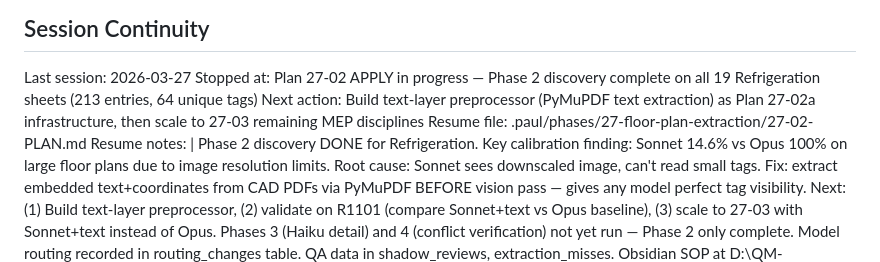
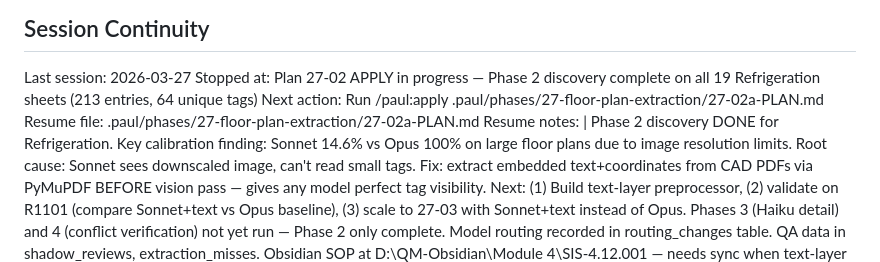
Before and after one commit to bjohnson1-stellar/QMS, a Markdown page: .paul/STATE.md, the part around the change. GitHub-like rendering.

Commit message:
docs: Plan 27-02a text-layer preprocessor for cost-efficient floor plan extraction
Co-Authored-By: Claude Opus 4.6 (1M context) <noreply@anthropic.com>

```diff
--- a/.paul/STATE.md
+++ b/.paul/STATE.md
@@ -169,8 +169,8 @@ Branch: main
 
 Last session: 2026-03-27
 Stopped at: Plan 27-02 APPLY in progress — Phase 2 discovery complete on all 19 Refrigeration sheets (213 entries, 64 unique tags)
-Next action: Build text-layer preprocessor (PyMuPDF text extraction) as Plan 27-02a infrastructure, then scale to 27-03 remaining MEP disciplines
-Resume file: .paul/phases/27-floor-plan-extraction/27-02-PLAN.md
+Next action: Run /paul:apply .paul/phases/27-floor-plan-extraction/27-02a-PLAN.md
+Resume file: .paul/phases/27-floor-plan-extraction/27-02a-PLAN.md
 Resume notes: |
   Phase 2 discovery DONE for Refrigeration. Key calibration finding: Sonnet 14.6% vs Opus 100% on large floor plans due to image resolution limits. Root cause: Sonnet sees downscaled image, can't read small tags. Fix: extract embedded text+coordinates from CAD PDFs via PyMuPDF BEFORE vision pass — gives any model perfect tag visibility.
   Next: (1) Build text-layer preprocessor, (2) validate on R1101 (compare Sonnet+text vs Opus baseline), (3) scale to 27-03 with Sonnet+text instead of Opus.
```
Also changed, not shown: 1 other file.
